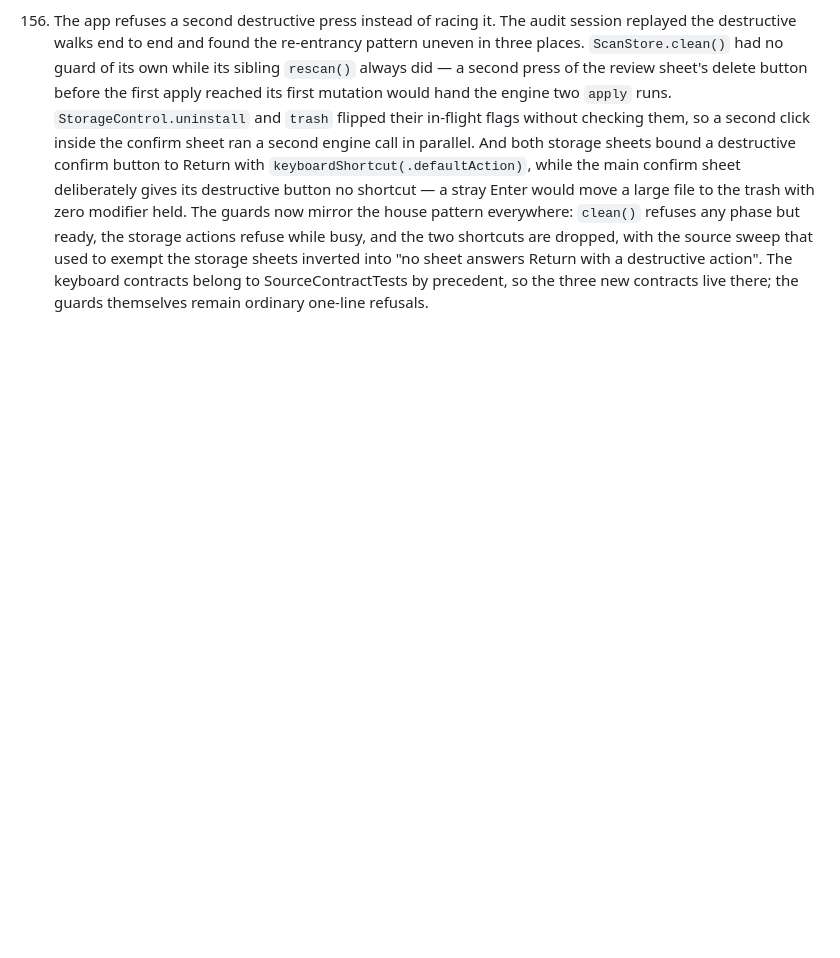
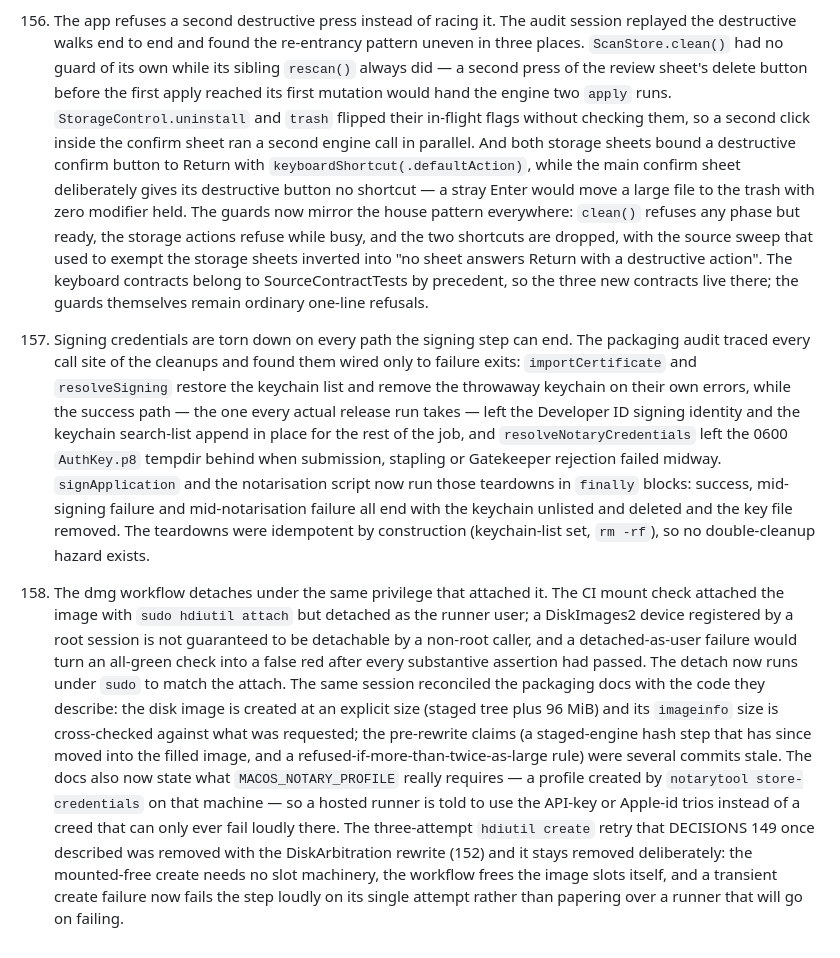
Before and after one commit to Dung-L3/dustless, a Markdown page: docs/DECISIONS.md, the part around the change. Rendered like a GitHub page; blank space fills up the shorter version.

Commit message:
docs(decisions): record the credential teardown and the detach-privilege fixes (157-158)

```diff
--- a/docs/DECISIONS.md
+++ b/docs/DECISIONS.md
@@ -358,3 +358,36 @@ two shortcuts are dropped, with the source sweep that used to exempt the storage
 sheets inverted into "no sheet answers Return with a destructive action". The keyboard
 contracts belong to SourceContractTests by precedent, so the three new contracts live
 there; the guards themselves remain ordinary one-line refusals.
+
+157. Signing credentials are torn down on every path the signing step can end.
+The packaging audit traced every call site of the cleanups and found them wired only
+to failure exits: `importCertificate` and `resolveSigning` restore the keychain list
+and remove the throwaway keychain on their own errors, while the success path — the
+one every actual release run takes — left the Developer ID signing identity and the
+keychain search-list append in place for the rest of the job, and `resolveNotaryCredentials`
+left the 0600 `AuthKey.p8` tempdir behind when submission, stapling or Gatekeeper
+rejection failed midway. `signApplication` and the notarisation script now run those
+teardowns in `finally` blocks: success, mid-signing failure and mid-notarisation
+failure all end with the keychain unlisted and deleted and the key file removed.
+The teardowns were idempotent by construction (keychain-list set, `rm -rf`), so no
+double-cleanup hazard exists.
+
+158. The dmg workflow detaches under the same privilege that attached it.
+The CI mount check attached the image with `sudo hdiutil attach` but detached as the
+runner user; a DiskImages2 device registered by a root session is not guaranteed to
+be detachable by a non-root caller, and a detached-as-user failure would turn an
+all-green check into a false red after every substantive assertion had passed. The
+detach now runs under `sudo` to match the attach. The same session reconciled the
+packaging docs with the code they describe: the disk image is created at an explicit
+size (staged tree plus 96 MiB) and its `imageinfo` size is cross-checked against what
+was requested; the pre-rewrite claims (a staged-engine hash step that has since
+moved into the filled image, and a refused-if-more-than-twice-as-large rule) were
+several commits stale. The docs also now state what `MACOS_NOTARY_PROFILE` really
+requires — a profile created by `notarytool store-credentials` on that machine — so a
+hosted runner is told to use the API-key or Apple-id trios instead of a creed that can
+only ever fail loudly there. The three-attempt `hdiutil create` retry that DECISIONS
+149 once described was removed with the DiskArbitration rewrite (152) and it stays
+removed deliberately: the mounted-free create needs no slot machinery, the workflow
+frees the image slots itself, and a transient create failure now fails the step
+loudly on its single attempt rather than papering over a runner that will go on
+failing.
```
